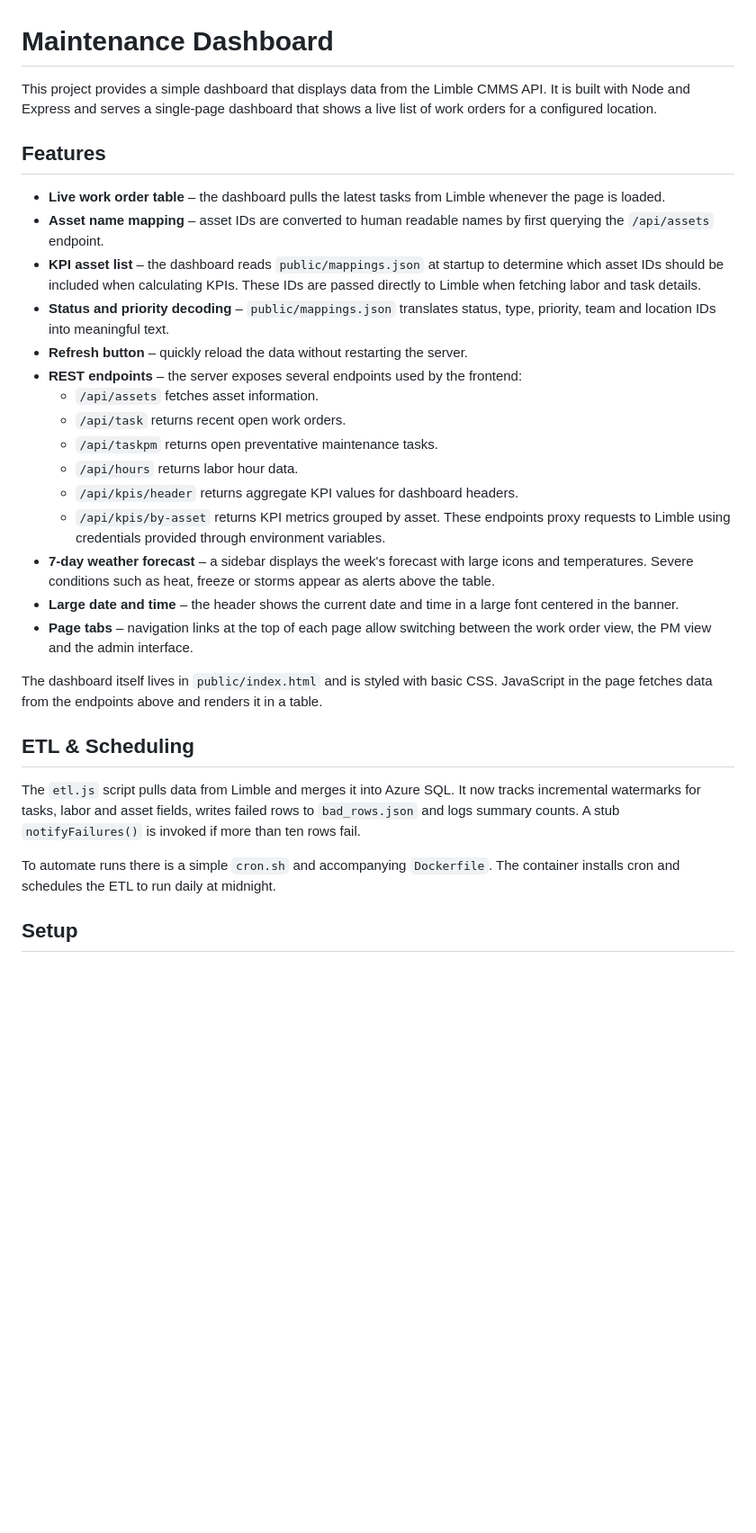
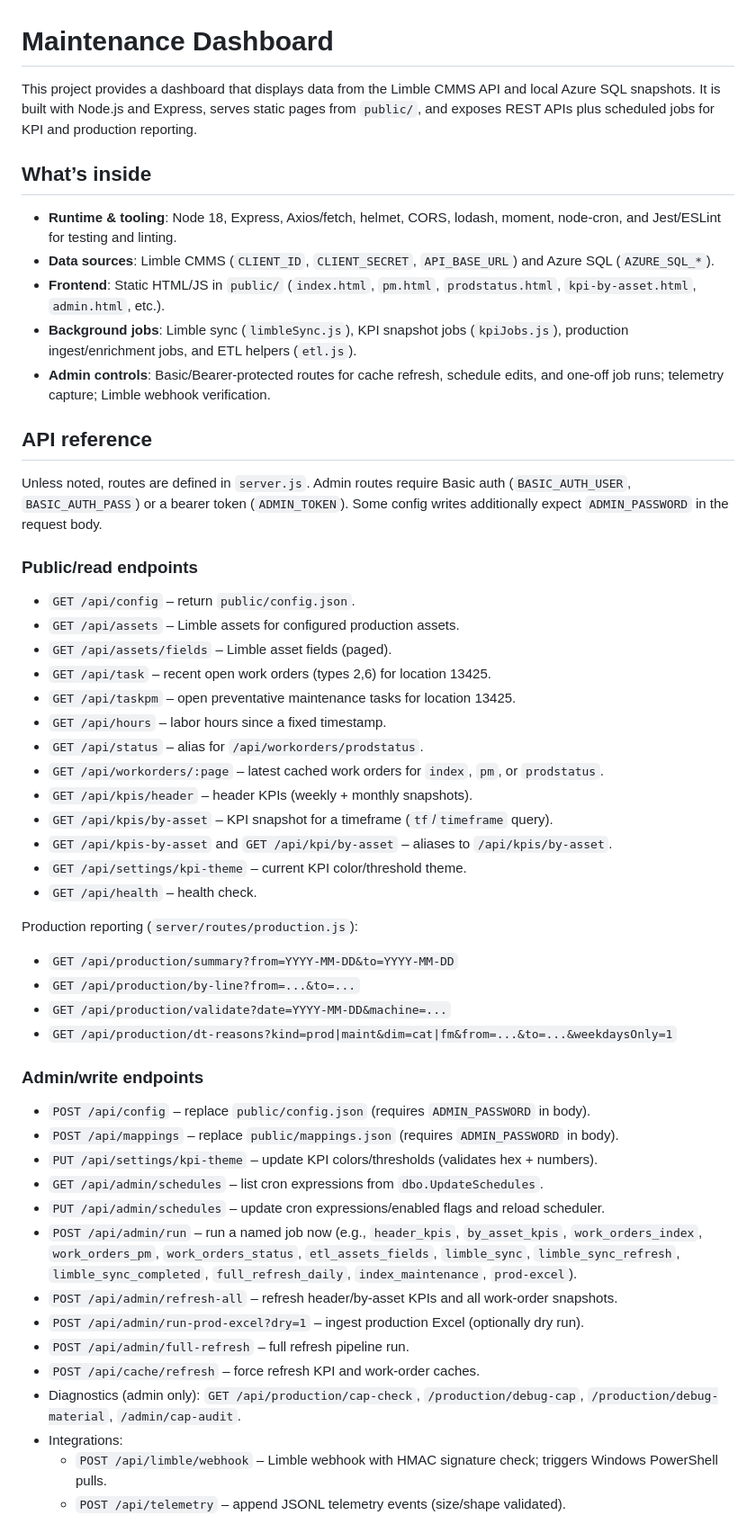
Before and after one commit to ryanm-plastic-recycling/Maintenance-Dashboard, a Markdown page: README.md, the part around one of its changes. Shown at 90% size. Rendered like a GitHub page; blank space fills up the shorter version.

Commit message:
docs: expand README with api and ops details

```diff
--- a/README.md
+++ b/README.md
@@ -1,50 +1,55 @@
 # Maintenance Dashboard
 
-This project provides a simple dashboard that displays data from the Limble CMMS
-API. It is built with Node and Express and serves a single-page dashboard that
-shows a live list of work orders for a configured location.
+This project provides a dashboard that displays data from the Limble CMMS API and local Azure SQL snapshots. It is built with Node.js and Express, serves static pages from `public/`, and exposes REST APIs plus scheduled jobs for KPI and production reporting.
 
-## Features
+## What’s inside
 
-- **Live work order table** – the dashboard pulls the latest tasks from Limble
-  whenever the page is loaded.
-- **Asset name mapping** – asset IDs are converted to human readable names by
-  first querying the `/api/assets` endpoint.
-- **KPI asset list** – the dashboard reads `public/mappings.json` at startup to
-  determine which asset IDs should be included when calculating KPIs. These IDs
-  are passed directly to Limble when fetching labor and task details.
-- **Status and priority decoding** – `public/mappings.json` translates status,
-  type, priority, team and location IDs into meaningful text.
-- **Refresh button** – quickly reload the data without restarting the server.
-- **REST endpoints** – the server exposes several endpoints used by the
-  frontend:
-  - `/api/assets` fetches asset information.
-  - `/api/task` returns recent open work orders.
-  - `/api/taskpm` returns open preventative maintenance tasks.
-  - `/api/hours` returns labor hour data.
-  - `/api/kpis/header` returns aggregate KPI values for dashboard headers.
-  - `/api/kpis/by-asset` returns KPI metrics grouped by asset.
-  These endpoints proxy requests to Limble using credentials provided through
-  environment variables.
-- **7‑day weather forecast** – a sidebar displays the week's forecast with large icons and
-  temperatures. Severe conditions such as heat, freeze or storms appear as alerts above the table.
-- **Large date and time** – the header shows the current date and time in a large
-  font centered in the banner.
-- **Page tabs** – navigation links at the top of each page allow switching between
-  the work order view, the PM view and the admin interface.
+- **Runtime & tooling**: Node 18, Express, Axios/fetch, helmet, CORS, lodash, moment, node-cron, and Jest/ESLint for testing and linting.
+- **Data sources**: Limble CMMS (`CLIENT_ID`, `CLIENT_SECRET`, `API_BASE_URL`) and Azure SQL (`AZURE_SQL_*`).
+- **Frontend**: Static HTML/JS in `public/` (`index.html`, `pm.html`, `prodstatus.html`, `kpi-by-asset.html`, `admin.html`, etc.).
+- **Background jobs**: Limble sync (`limbleSync.js`), KPI snapshot jobs (`kpiJobs.js`), production ingest/enrichment jobs, and ETL helpers (`etl.js`).
+- **Admin controls**: Basic/Bearer-protected routes for cache refresh, schedule edits, and one-off job runs; telemetry capture; Limble webhook verification.
 
-The dashboard itself lives in `public/index.html` and is styled with basic CSS.
-JavaScript in the page fetches data from the endpoints above and renders it in a
-table.
+## API reference
 
-## ETL & Scheduling
+Unless noted, routes are defined in `server.js`. Admin routes require Basic auth (`BASIC_AUTH_USER`, `BASIC_AUTH_PASS`) or a bearer token (`ADMIN_TOKEN`). Some config writes additionally expect `ADMIN_PASSWORD` in the request body.
 
-The `etl.js` script pulls data from Limble and merges it into Azure SQL. It now
-tracks incremental watermarks for tasks, labor and asset fields, writes failed
-rows to `bad_rows.json` and logs summary counts. A stub `notifyFailures()` is
-invoked if more than ten rows fail.
+### Public/read endpoints
 
-To automate runs there is a simple `cron.sh` and accompanying `Dockerfile`. The
-container installs cron and schedules the ETL to run daily at midnight.
+- `GET /api/config` – return `public/config.json`.
+- `GET /api/assets` – Limble assets for configured production assets.
+- `GET /api/assets/fields` – Limble asset fields (paged).
+- `GET /api/task` – recent open work orders (types 2,6) for location 13425.
+- `GET /api/taskpm` – open preventative maintenance tasks for location 13425.
+- `GET /api/hours` – labor hours since a fixed timestamp.
+- `GET /api/status` – alias for `/api/workorders/prodstatus`.
+- `GET /api/workorders/:page` – latest cached work orders for `index`, `pm`, or `prodstatus`.
+- `GET /api/kpis/header` – header KPIs (weekly + monthly snapshots).
+- `GET /api/kpis/by-asset` – KPI snapshot for a timeframe (`tf`/`timeframe` query).
+- `GET /api/kpis-by-asset` and `GET /api/kpi/by-asset` – aliases to `/api/kpis/by-asset`.
+- `GET /api/settings/kpi-theme` – current KPI color/threshold theme.
+- `GET /api/health` – health check.
 
-## Setup
+Production reporting (`server/routes/production.js`):
+- `GET /api/production/summary?from=YYYY-MM-DD&to=YYYY-MM-DD`
+- `GET /api/production/by-line?from=...&to=...`
+- `GET /api/production/validate?date=YYYY-MM-DD&machine=...`
+- `GET /api/production/dt-reasons?kind=prod|maint&dim=cat|fm&from=...&to=...&weekdaysOnly=1`
+
+### Admin/write endpoints
+
+- `POST /api/config` – replace `public/config.json` (requires `ADMIN_PASSWORD` in body).
+- `POST /api/mappings` – replace `public/mappings.json` (requires `ADMIN_PASSWORD` in body).
+- `PUT /api/settings/kpi-theme` – update KPI colors/thresholds (validates hex + numbers).
+- `GET /api/admin/schedules` – list cron expressions from `dbo.UpdateSchedules`.
+- `PUT /api/admin/schedules` – update cron expressions/enabled flags and reload scheduler.
+- `POST /api/admin/run` – run a named job now (e.g., `header_kpis`, `by_asset_kpis`, `work_orders_index`, `work_orders_pm`, `work_orders_status`, `etl_assets_fields`, `limble_sync`, `limble_sync_refresh`, `limble_sync_completed`, `full_refresh_daily`, `index_maintenance`, `prod-excel`).
+- `POST /api/admin/refresh-all` – refresh header/by-asset KPIs and all work-order snapshots.
+- `POST /api/admin/run-prod-excel?dry=1` – ingest production Excel (optionally dry run).
+- `POST /api/admin/full-refresh` – full refresh pipeline run.
+- `POST /api/cache/refresh` – force refresh KPI and work-order caches.
+- Diagnostics (admin only): `GET /api/production/cap-check`, `/production/debug-cap`, `/production/debug-material`, `/admin/cap-audit`.
+- Integrations:
+  - `POST /api/limble/webhook` – Limble webhook with HMAC signature check; triggers Windows PowerShell pulls.
+  - `POST /api/telemetry` – append JSONL telemetry events (size/shape validated).
+
```
Also changed, not shown: other parts of README.md (+91 -59 lines).
